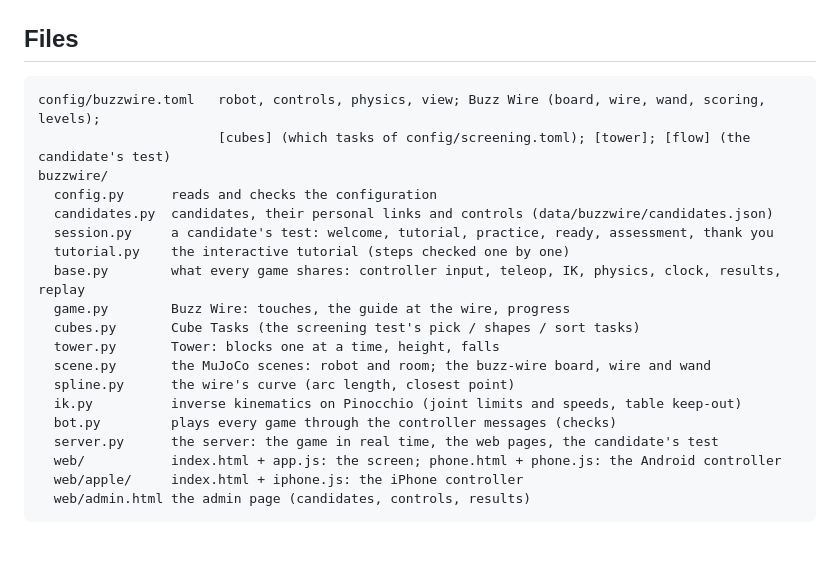
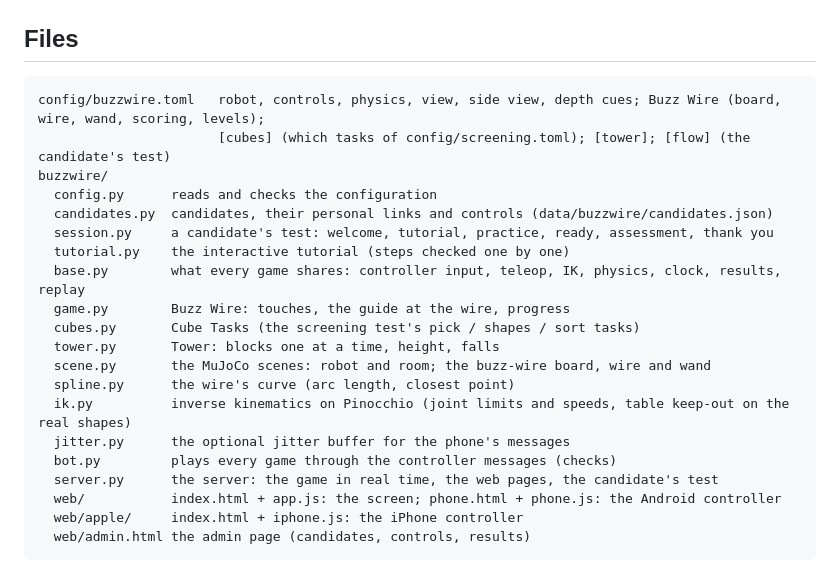
Before and after one commit to Thanuish/robot-screening-test, a Markdown page: buzzwire/README.md, the part around one of its changes. GitHub-like rendering; blank space fills up the shorter version.

````diff
--- a/buzzwire/README.md
+++ b/buzzwire/README.md
@@ -121,7 +149,7 @@ python -m buzzwire.bot --game tower --replay    # Tower: stacks every block
 ## Files
 
 ```
-config/buzzwire.toml   robot, controls, physics, view; Buzz Wire (board, wire, wand, scoring, levels);
+config/buzzwire.toml   robot, controls, physics, view, side view, depth cues; Buzz Wire (board, wire, wand, scoring, levels);
                        [cubes] (which tasks of config/screening.toml); [tower]; [flow] (the candidate's test)
 buzzwire/
   config.py      reads and checks the configuration
@@ -134,7 +162,8 @@ buzzwire/
   tower.py       Tower: blocks one at a time, height, falls
   scene.py       the MuJoCo scenes: robot and room; the buzz-wire board, wire and wand
   spline.py      the wire's curve (arc length, closest point)
-  ik.py          inverse kinematics on Pinocchio (joint limits and speeds, table keep-out)
+  ik.py          inverse kinematics on Pinocchio (joint limits and speeds, table keep-out on the real shapes)
+  jitter.py      the optional jitter buffer for the phone's messages
   bot.py         plays every game through the controller messages (checks)
   server.py      the server: the game in real time, the web pages, the candidate's test
   web/           index.html + app.js: the screen; phone.html + phone.js: the Android controller
````
Also changed, not shown: other parts of buzzwire/README.md (+44 -16 lines).
